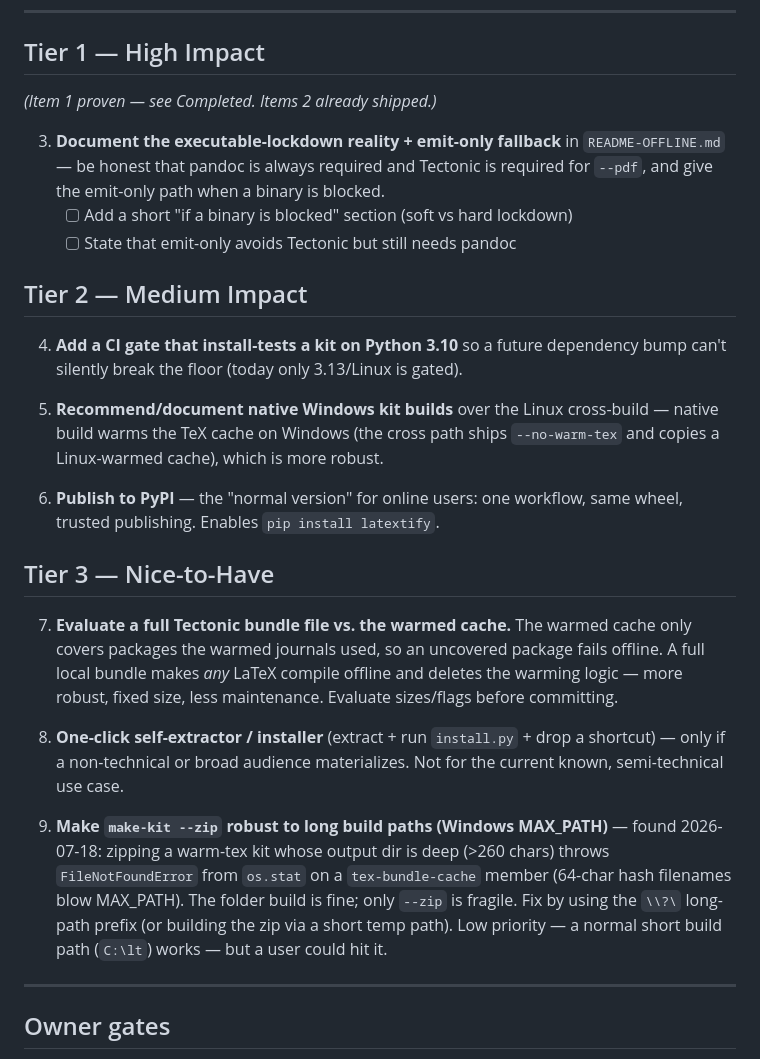
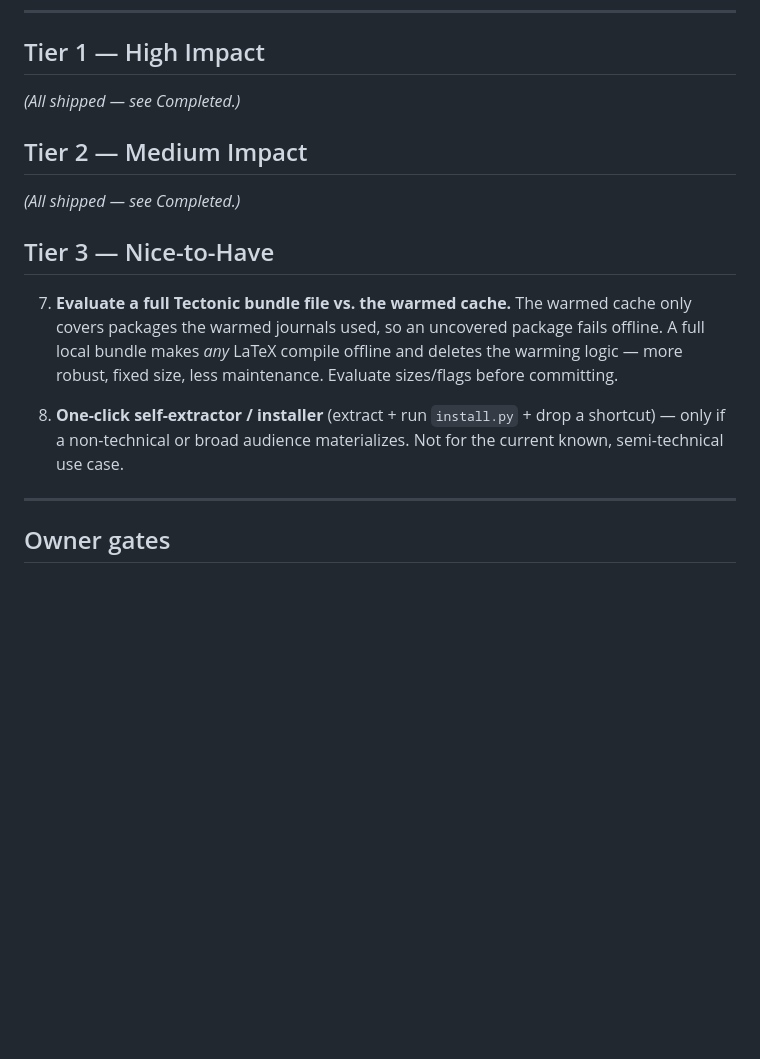
Before and after one commit to pquarterman17/LaTeXtify, a Markdown page: plans/OFFLINE_DISTRIBUTION_PLAN.md, the part around one of its changes. GitHub-like rendering; blank space fills up the shorter version.

```diff
--- a/plans/OFFLINE_DISTRIBUTION_PLAN.md
+++ b/plans/OFFLINE_DISTRIBUTION_PLAN.md
@@ -90,26 +91,11 @@ latextify make-kit --target win-x64          →    copy folder via USB
 
 ## Tier 1 — High Impact
 
-*(Item 1 proven — see Completed. Items 2 already shipped.)*
-
-3. **Document the executable-lockdown reality + emit-only fallback** in
-   `README-OFFLINE.md` — be honest that pandoc is always required and Tectonic is
-   required for `--pdf`, and give the emit-only path when a binary is blocked.
-   - [ ] Add a short "if a binary is blocked" section (soft vs hard lockdown)
-   - [ ] State that emit-only avoids Tectonic but still needs pandoc
+*(All shipped — see Completed.)*
 
 ## Tier 2 — Medium Impact
 
-4. **Add a CI gate that install-tests a kit on Python 3.10** so a future
-   dependency bump can't silently break the floor (today only 3.13/Linux is
-   gated).
-
-5. **Recommend/document native Windows kit builds** over the Linux cross-build —
-   native build warms the TeX cache on Windows (the cross path ships
-   `--no-warm-tex` and copies a Linux-warmed cache), which is more robust.
-
-6. **Publish to PyPI** — the "normal version" for online users: one workflow,
-   same wheel, trusted publishing. Enables `pip install latextify`.
+*(All shipped — see Completed.)*
 
 ## Tier 3 — Nice-to-Have
 
@@ -122,14 +108,6 @@ latextify make-kit --target win-x64          →    copy folder via USB
 8. **One-click self-extractor / installer** (extract + run `install.py` + drop a
    shortcut) — only if a non-technical or broad audience materializes. Not for
    the current known, semi-technical use case.
-
-9. **Make `make-kit --zip` robust to long build paths (Windows MAX_PATH)** —
-   found 2026-07-18: zipping a warm-tex kit whose output dir is deep (>260
-   chars) throws `FileNotFoundError` from `os.stat` on a `tex-bundle-cache`
-   member (64-char hash filenames blow MAX_PATH). The folder build is fine; only
-   `--zip` is fragile. Fix by using the `\\?\` long-path prefix (or building the
-   zip via a short temp path). Low priority — a normal short build path (`C:\lt`)
-   works — but a user could hit it.
 
 ---
 
```
Also changed, not shown: other parts of plans/OFFLINE_DISTRIBUTION_PLAN.md (+37 -2 lines).
